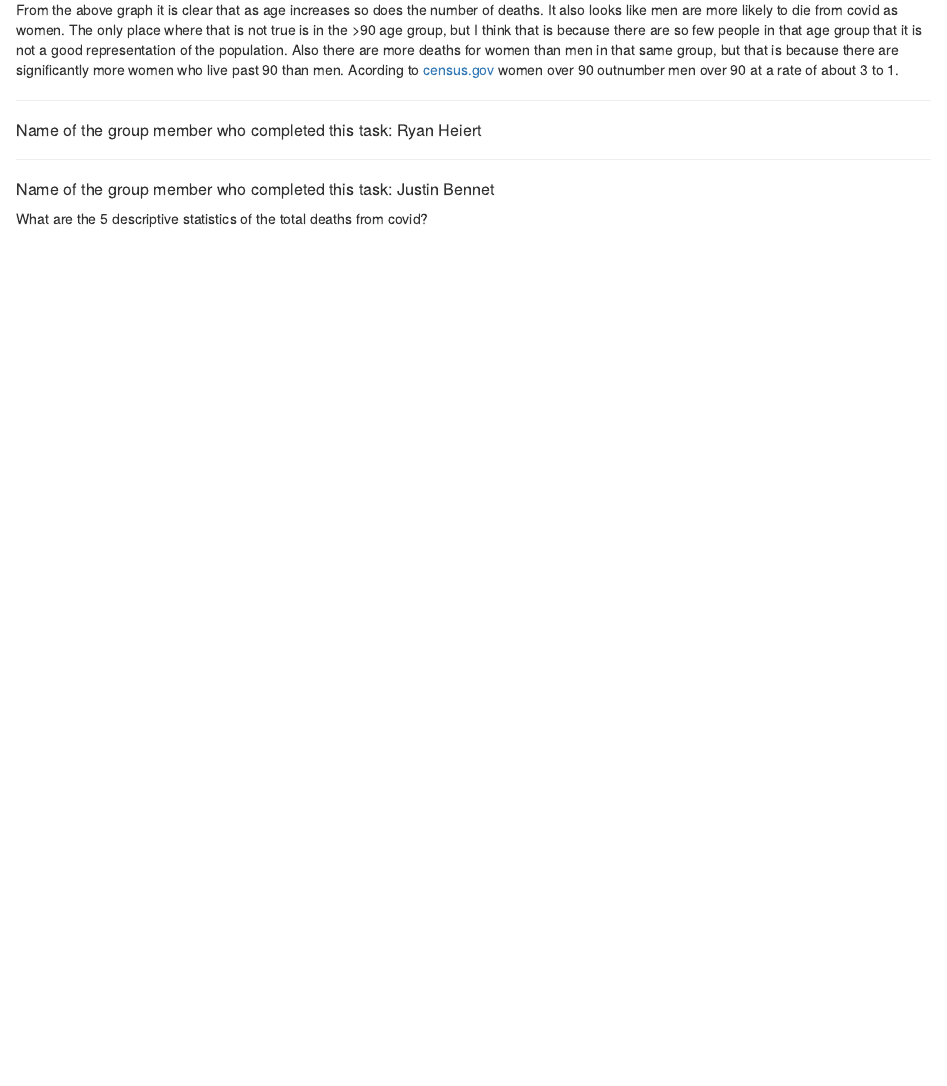
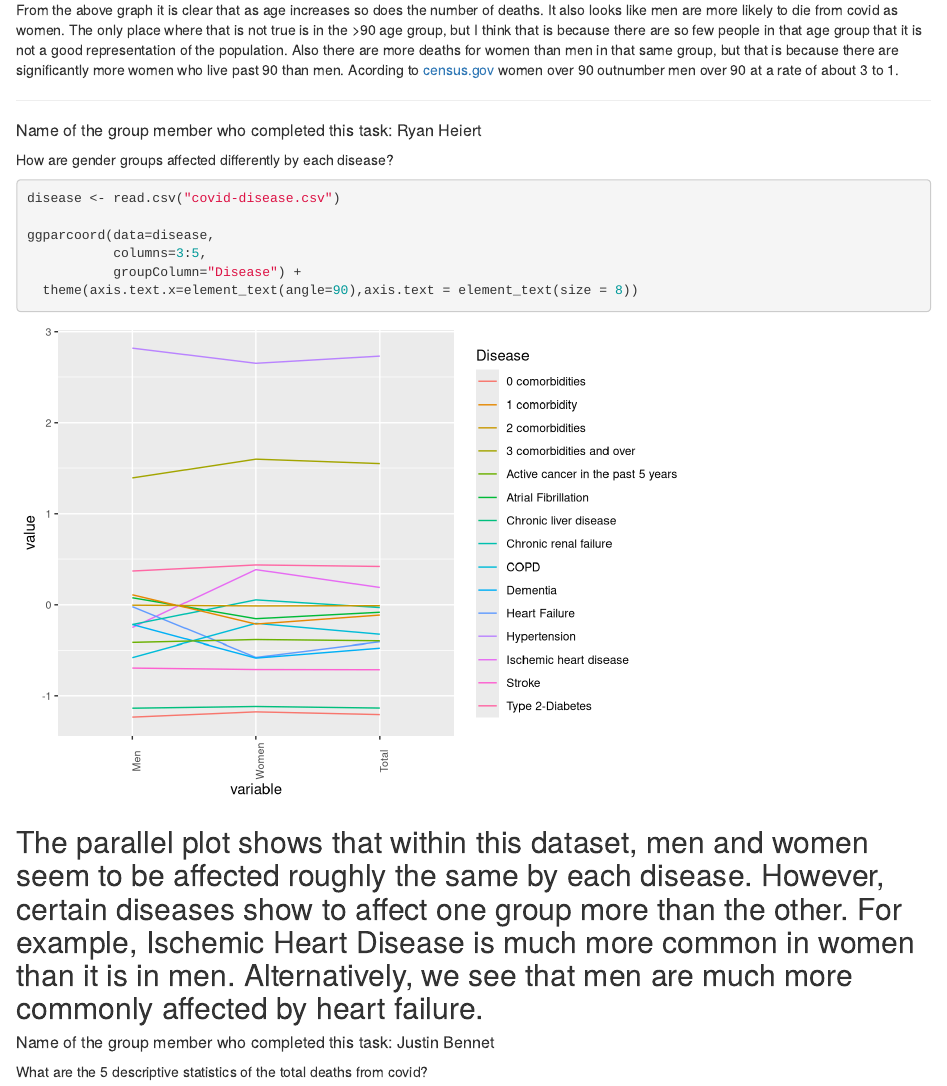
Before and after one commit to morningperson2/DSC311_Final_Project, an R Markdown document (Final Project 2023-1.Rmd): the page in a window 1100 px wide, from 1690 px down. Rendered offline with R 4.5, knitr and Pandoc, with nearby package versions; code that draws random numbers runs with fixed seeds of ours; some code elsewhere in the file could not run offline.

Commit message:
Finished problem 1 (Ryan)

````diff
--- a/Final Project 2023-1.Rmd
+++ b/Final Project 2023-1.Rmd
@@ -63,10 +63,18 @@ From the above graph it is clear that as age increases so does the number of dea
 
 ##### Name of the group member who completed this task: Ryan Heiert
 
+How are gender groups affected differently by each disease?
+
 ```{r}
+disease <- read.csv("covid-disease.csv")
 
+ggparcoord(data=disease,
+           columns=3:5,
+           groupColumn="Disease") +
+  theme(axis.text.x=element_text(angle=90),axis.text = element_text(size = 8))
 ```
 
+The parallel plot shows that within this dataset, men and women seem to be affected roughly the same by each disease. However, certain diseases show to affect one group more than the other. For example, Ischemic Heart Disease is much more common in women than it is in men. Alternatively, we see that men are much more commonly affected by heart failure.
 ------------------------------------------------------------------------
 
 ##### Name of the group member who completed this task: Justin Bennet
````
Also changed, not shown: 1 other file.
